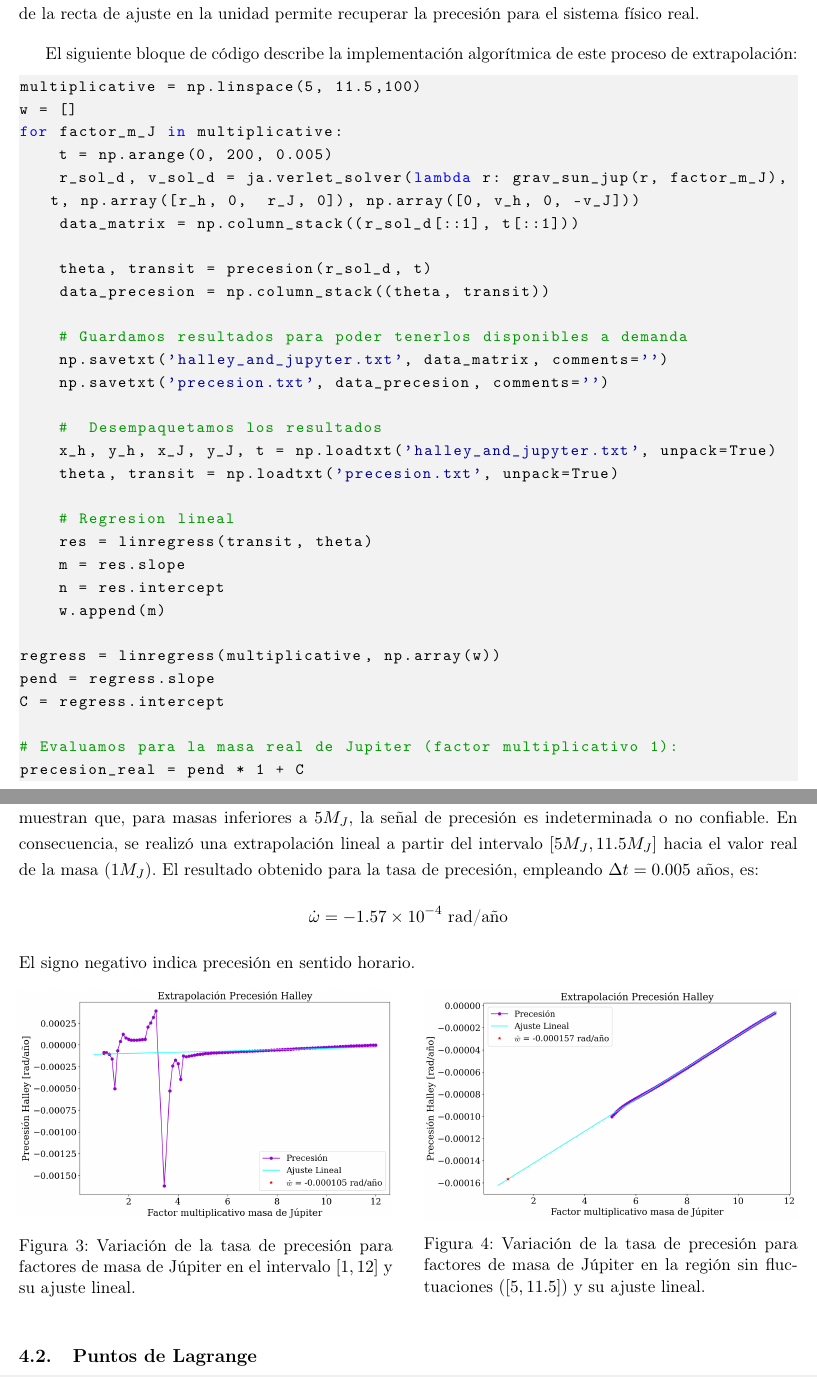
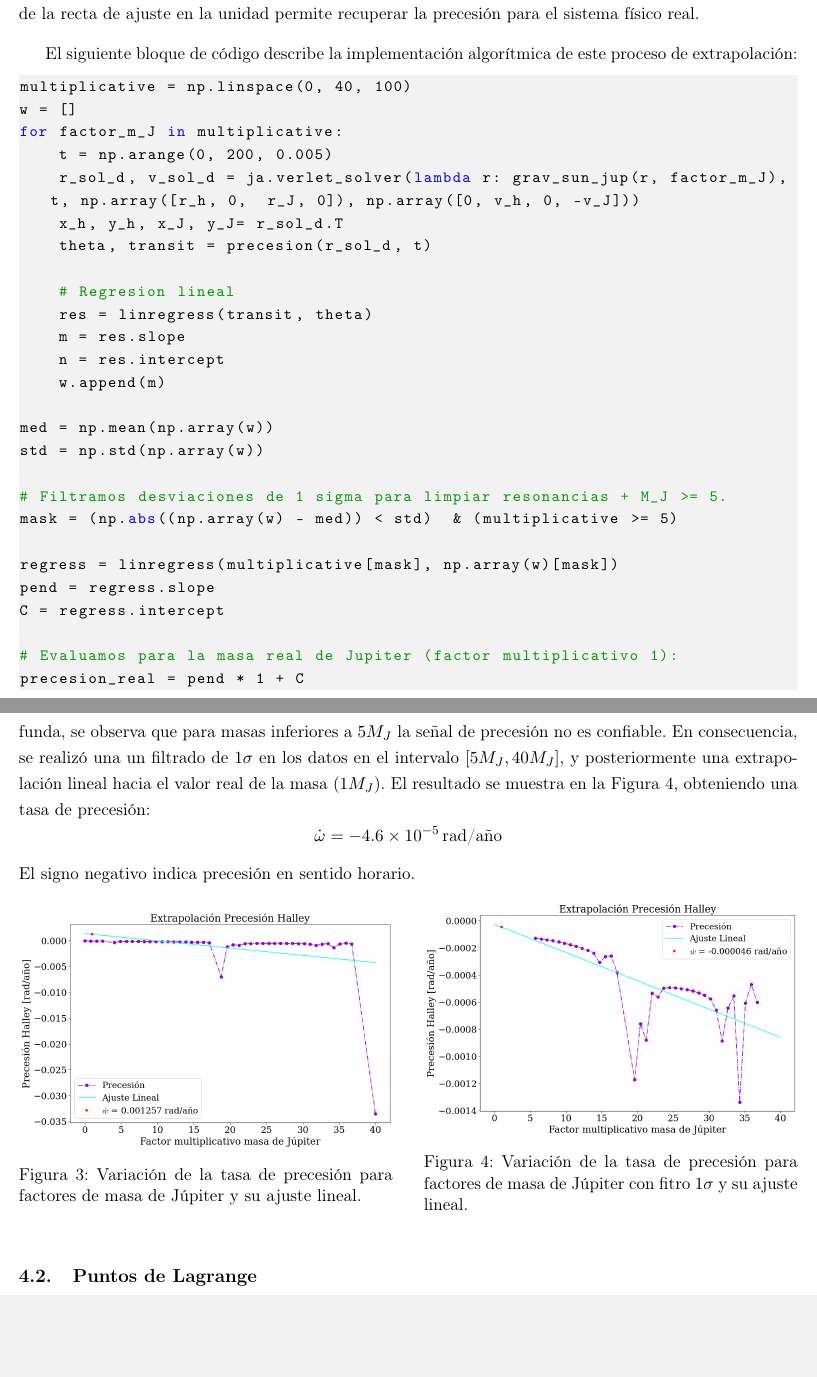
Before and after one commit to JorgeAcebes/advanced-computing-uam, a LaTeX document (reports/5_halley_lagrange/main.tex, which reads reports/5_halley_lagrange/sections/3_code_and_methods.tex, reports/5_halley_lagrange/sections/4_results_and_discussion.tex): two parts of pages 3 and 5 of 7, joined at a grey line, cut so that both start at the same text, the shorter picture padded with empty space. Compiled offline with pdfLaTeX.

Commit message:
update_5

```diff
--- a/reports/5_halley_lagrange/sections/3_code_and_methods.tex
+++ b/reports/5_halley_lagrange/sections/3_code_and_methods.tex
@@ -42,23 +42,13 @@ Una vez recolectadas las tasas de precesión $\dot{w}$ correspondientes a cada f
 El siguiente bloque de código describe la implementación algorítmica de este proceso de extrapolación:
 
 \begin{lstlisting}[language=Python, caption={Implementación de la extrapolación para obtener la precesión del cometa Halley.}]
-multiplicative = np.linspace(5, 11.5,100)
+multiplicative = np.linspace(0, 40, 100)
 w = []
 for factor_m_J in multiplicative:
     t = np.arange(0, 200, 0.005)
     r_sol_d, v_sol_d = ja.verlet_solver(lambda r: grav_sun_jup(r, factor_m_J), t, np.array([r_h, 0,  r_J, 0]), np.array([0, v_h, 0, -v_J]))
-    data_matrix = np.column_stack((r_sol_d[::1], t[::1]))
-
+    x_h, y_h, x_J, y_J= r_sol_d.T
     theta, transit = precesion(r_sol_d, t)
-    data_precesion = np.column_stack((theta, transit))
-
-    # Guardamos resultados para poder tenerlos disponibles a demanda
-    np.savetxt('halley_and_jupyter.txt', data_matrix, comments='')
-    np.savetxt('precesion.txt', data_precesion, comments='')
-
-    #  Desempaquetamos los resultados
-    x_h, y_h, x_J, y_J, t = np.loadtxt('halley_and_jupyter.txt', unpack=True)
-    theta, transit = np.loadtxt('precesion.txt', unpack=True)
 
     # Regresion lineal
     res = linregress(transit, theta)
@@ -66,7 +56,13 @@ for factor_m_J in multiplicative:
     n = res.intercept
     w.append(m)
 
-regress = linregress(multiplicative, np.array(w))
+med = np.mean(np.array(w))
+std = np.std(np.array(w))
+
+# Filtramos desviaciones de 1 sigma para limpiar resonancias + M_J >= 5.
+mask = (np.abs((np.array(w) - med)) < std)  & (multiplicative >= 5)
+
+regress = linregress(multiplicative[mask], np.array(w)[mask])
 pend = regress.slope
 C = regress.intercept
 
--- a/reports/5_halley_lagrange/sections/4_results_and_discussion.tex
+++ b/reports/5_halley_lagrange/sections/4_results_and_discussion.tex
@@ -24,19 +24,19 @@ La integración numérica del sistema preserva de manera robusta los invariantes
 
 
 
-Para determinar la precesión del perihelio ($\dot{\omega}$) del cometa Halley bajo la perturbación de Júpiter, se analizó la respuesta del sistema escalando paramétricamente la masa joviana ($M_J$). Las Figuras \ref{fig:why_extrapolation} y \ref{fig:extrapolation} muestran que, para masas inferiores a $5M_J$, la señal de precesión es indeterminada o no confiable. En consecuencia, se realizó una extrapolación lineal a partir del intervalo $[5M_J, 11.5M_J]$ hacia el valor real de la masa ($1M_J$). El resultado obtenido para la tasa de precesión, empleando $\Delta t = 0.005$ años, es:$$\dot{\omega} = -1.57 \times 10^{-4} \text{ rad/año}$$
+Para determinar la precesión del perihelio ($\dot{\omega}$) del cometa Halley bajo la perturbación de Júpiter, se analizó la respuesta del sistema escalando paramétricamente la masa joviana ($M_J$). La Figura \ref{fig:why_extrapolation} muestra que, para ciertos valores de masas, se producen cambios de precesión abruptos, y en inspección más profunda, se observa que para masas inferiores a $5M_J$ la señal de precesión no es confiable. En consecuencia, se realizó una un filtrado de $1\sigma$ en los datos en el intervalo $[5M_J, 40M_J]$, y posteriormente una extrapolación lineal hacia el valor real de la masa ($1M_J$). El resultado se muestra en la Figura \ref{fig:extrapolation}, obteniendo una tasa de precesión:$$\dot{\omega} = -4.6 \times 10^{-5} \, \text{rad/año}$$
 El signo negativo indica precesión en sentido horario.
 
 \begin{figure}[htbp]
     \centering
     \begin{minipage}{0.48\textwidth}
         \includegraphics[width=\textwidth]{figures_tex/why_extrapolation.png}
-        \caption{Variación de la tasa de precesión para factores de masa de Júpiter en el intervalo $[1, 12]$ y su ajuste lineal.}
+        \caption{Variación de la tasa de precesión para factores de masa de Júpiter y su ajuste lineal.}
         \label{fig:why_extrapolation}
     \end{minipage}\hfill
     \begin{minipage}{0.48\textwidth}
         \includegraphics[width=\textwidth]{figures_tex/extrapolation.png}
-        \caption{Variación de la tasa de precesión para factores de masa de Júpiter en la región sin fluctuaciones ($[5, 11.5]$) y su ajuste lineal.}
+        \caption{Variación de la tasa de precesión para factores de masa de Júpiter con fitro $1\sigma$ y su ajuste lineal.}
         \label{fig:extrapolation}
     \end{minipage}
 \end{figure}
```
Also changed, not shown: reports/5_halley_lagrange/sections/5_conclusions.tex (+1 -1 lines), reports/5_halley_lagrange/5_halley_lagrange.pdf, reports/5_halley_lagrange/figures_tex/extrapolation.png, reports/5_halley_lagrange/figures_tex/why_extrapolation.png, reports/5_halley_lagrange/sections/3_code_and_methods.tex (2 more changed lines), reports/5_halley_lagrange/sections/4_results_and_discussion.tex (8 more changed lines).
